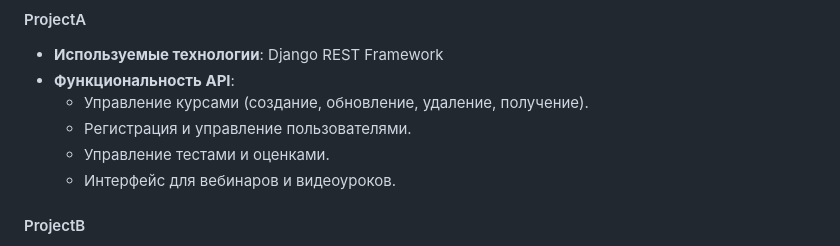
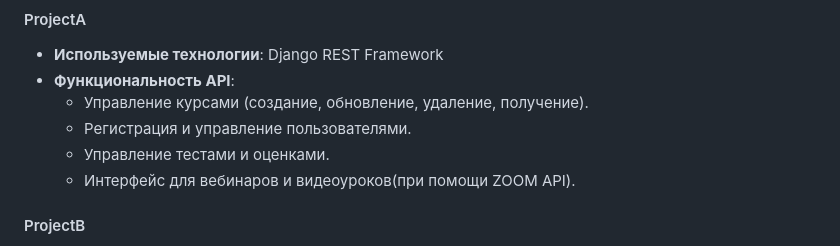
Before and after one commit to AlexTkDev/online-learning-platform, a Markdown page: README.md, the part around the change. GitHub-like rendering.

```diff
--- a/README.md
+++ b/README.md
@@ -40,7 +40,7 @@
   - Управление курсами (создание, обновление, удаление, получение).
   - Регистрация и управление пользователями.
   - Управление тестами и оценками.
-  - Интерфейс для вебинаров и видеоуроков.
+  - Интерфейс для вебинаров и видеоуроков(при помощи ZOOM API).
 
 #### ProjectB
 - **Используемые технологии**: Django REST Framework
```
